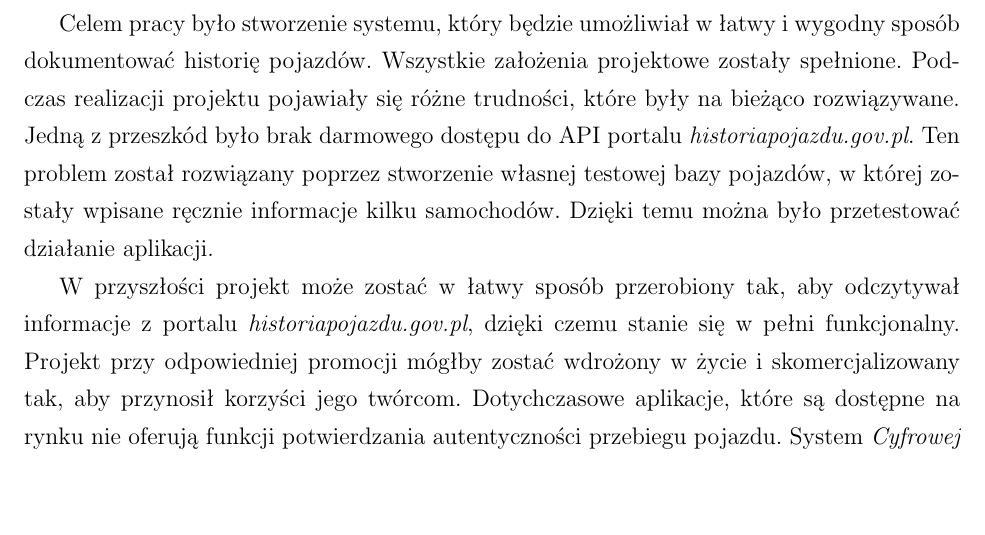
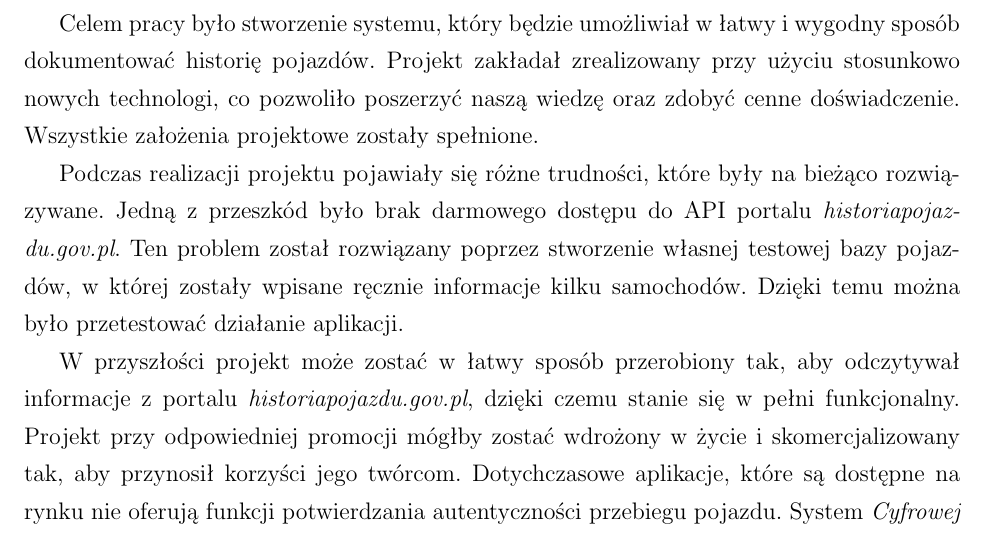
Before and after one commit to gmilaszkiewicz/ZIwG_PT0730_Cyfrowa_historia_pojazdu, a LaTeX document (docs/ZIwG_dokumentacja.tex): part of page 27 of 28, cut so that both start at the same text, the shorter picture padded with empty space. Compiled offline with pdfLaTeX.

Commit message:
chapter 7 ready to review

```diff
--- a/docs/ZIwG_dokumentacja.tex
+++ b/docs/ZIwG_dokumentacja.tex
@@ -505,7 +505,9 @@ Kalkulacja kosztów oraz nakładów pracy potrzebnej do realizacji projektu zost
 \newpage
 \section{Wnioski}
 
-Celem pracy było stworzenie systemu, który będzie umożliwiał w łatwy i wygodny sposób dokumentować historię pojazdów. Wszystkie założenia projektowe zostały spełnione. Podczas realizacji projektu pojawiały się różne trudności, które były na bieżąco rozwiązywane. Jedną z przeszkód było brak darmowego dostępu do API portalu \textit{historiapojazdu.gov.pl}. Ten problem został rozwiązany poprzez stworzenie własnej testowej bazy pojazdów, w której zostały wpisane ręcznie informacje kilku samochodów. Dzięki temu można było przetestować działanie aplikacji.
+Celem pracy było stworzenie systemu, który będzie umożliwiał w łatwy i wygodny sposób dokumentować historię pojazdów. Projekt zakładał zrealizowany przy użyciu stosunkowo nowych technologi, co pozwoliło poszerzyć naszą wiedzę oraz zdobyć cenne doświadczenie. Wszystkie założenia projektowe zostały spełnione.
+
+Podczas realizacji projektu pojawiały się różne trudności, które były na bieżąco rozwiązywane. Jedną z przeszkód było brak darmowego dostępu do API portalu \textit{historiapojazdu.gov.pl}. Ten problem został rozwiązany poprzez stworzenie własnej testowej bazy pojazdów, w której zostały wpisane ręcznie informacje kilku samochodów. Dzięki temu można było przetestować działanie aplikacji.
 
 W przyszłości projekt może zostać w łatwy sposób przerobiony tak, aby odczytywał informacje z portalu \textit{historiapojazdu.gov.pl}, dzięki czemu stanie się w pełni funkcjonalny. Projekt przy odpowiedniej promocji mógłby zostać wdrożony w życie i skomercjalizowany tak, aby przynosił korzyści jego twórcom. Dotychczasowe aplikacje, które są dostępne na rynku nie oferują funkcji potwierdzania autentyczności przebiegu pojazdu. System \textit{Cyfrowej historii pojazdu} oferuje podobne funkcjonalności co rozwiązania konkurencji, jednakże jest rozszerzony o możliwość weryfikacji przebiegu pojazdu. Dzięki temu właściciel pojazdu może poświadczyć autentyczność przebiegu swojego pojazdu, a co za tym idzie zwiększyć jego wartość.
 
```
